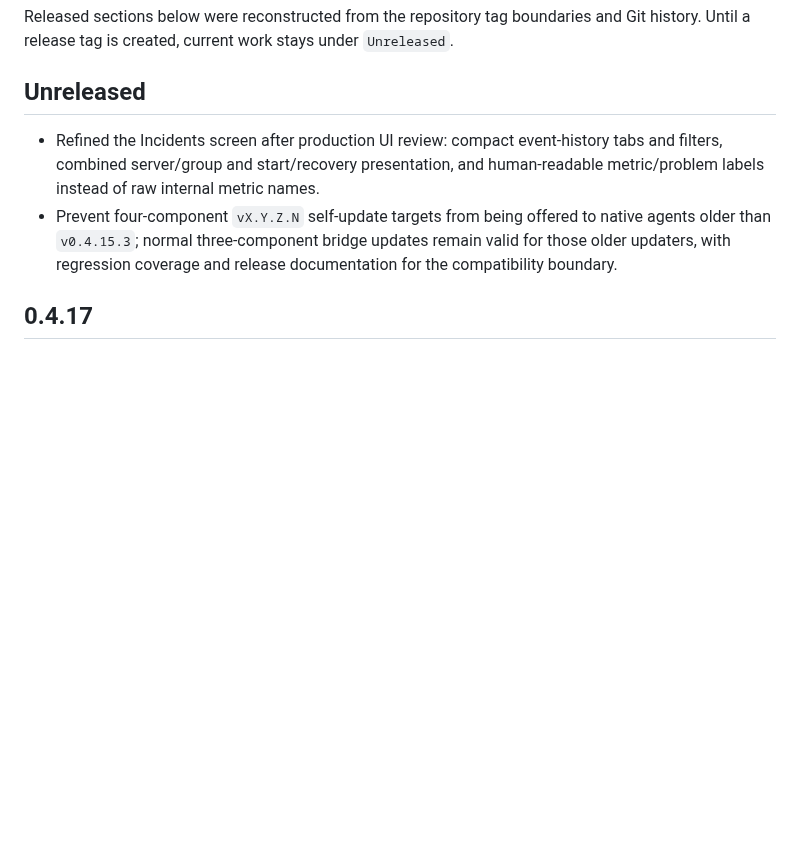
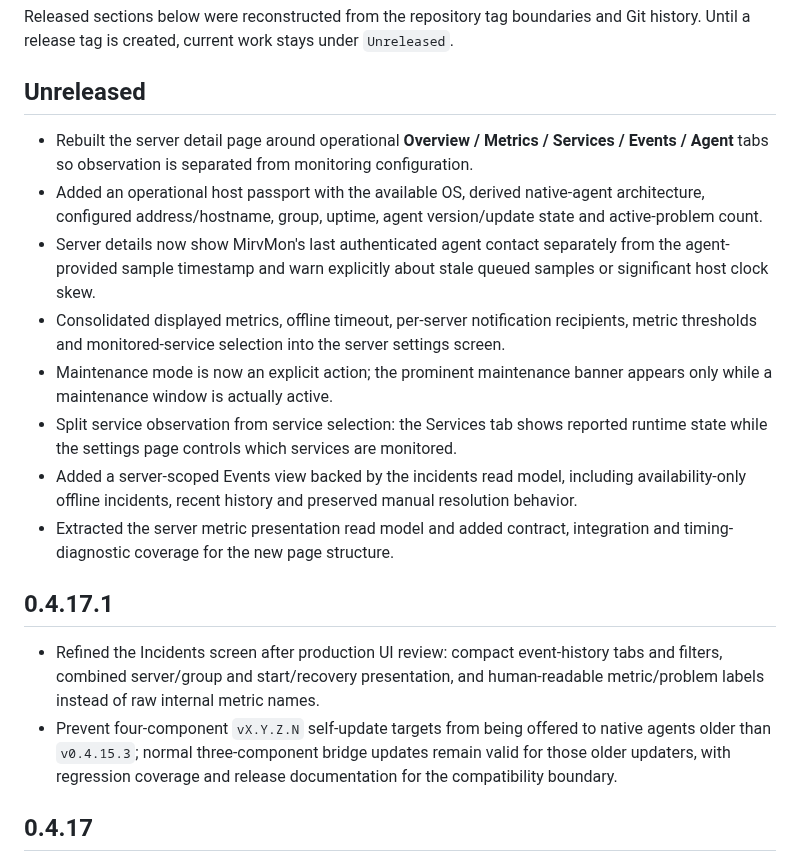
Before and after one commit to mirivlad/mirvmon, a Markdown page: CHANGELOG.md, the part around the change. GitHub-like rendering; blank space fills up the shorter version.

Commit message:
v0.4.18 document server page restructuring

```diff
--- a/CHANGELOG.md
+++ b/CHANGELOG.md
@@ -5,6 +5,31 @@ Git history. Until a release tag is created, current work stays under
 `Unreleased`.
 
 ## Unreleased
+
+- Rebuilt the server detail page around operational **Overview / Metrics /
+  Services / Events / Agent** tabs so observation is separated from monitoring
+  configuration.
+- Added an operational host passport with the available OS, derived native-agent
+  architecture, configured address/hostname, group, uptime, agent version/update
+  state and active-problem count.
+- Server details now show MirvMon's last authenticated agent contact separately
+  from the agent-provided sample timestamp and warn explicitly about stale queued
+  samples or significant host clock skew.
+- Consolidated displayed metrics, offline timeout, per-server notification
+  recipients, metric thresholds and monitored-service selection into the server
+  settings screen.
+- Maintenance mode is now an explicit action; the prominent maintenance banner
+  appears only while a maintenance window is actually active.
+- Split service observation from service selection: the Services tab shows
+  reported runtime state while the settings page controls which services are
+  monitored.
+- Added a server-scoped Events view backed by the incidents read model, including
+  availability-only offline incidents, recent history and preserved manual
+  resolution behavior.
+- Extracted the server metric presentation read model and added contract,
+  integration and timing-diagnostic coverage for the new page structure.
+
+## 0.4.17.1
 
 - Refined the Incidents screen after production UI review: compact event-history
   tabs and filters, combined server/group and start/recovery presentation, and
```
